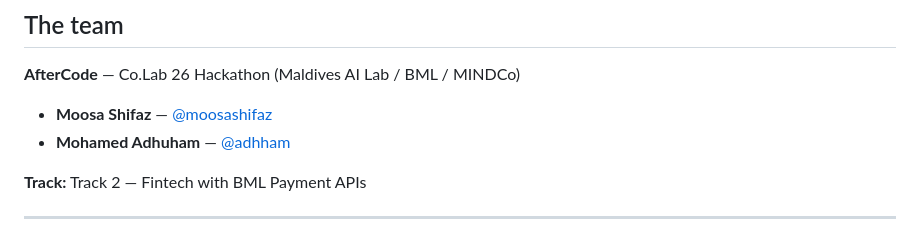
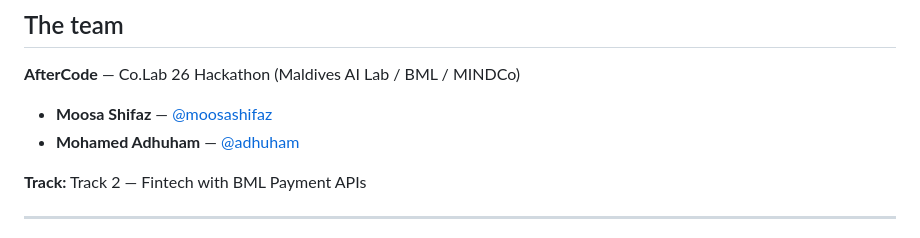
Before and after one commit to moosashifaz/midnightDevs, a Markdown page: README.md, the part around the change. Rendered like a GitHub page.

Commit message:
Fix username link for Mohamed Adhuham in README

```diff
--- a/README.md
+++ b/README.md
@@ -21,7 +21,7 @@
 **AfterCode** — Co.Lab 26 Hackathon (Maldives AI Lab / BML / MINDCo)
 
 - **Moosa Shifaz** — [@moosashifaz](https://github.com/moosashifaz)
-- **Mohamed Adhuham** — [@adhham](https://github.com/adhham)
+- **Mohamed Adhuham** — [@adhuham](https://github.com/adhuham)
 
 **Track:** Track 2 — Fintech with BML Payment APIs
 
```
